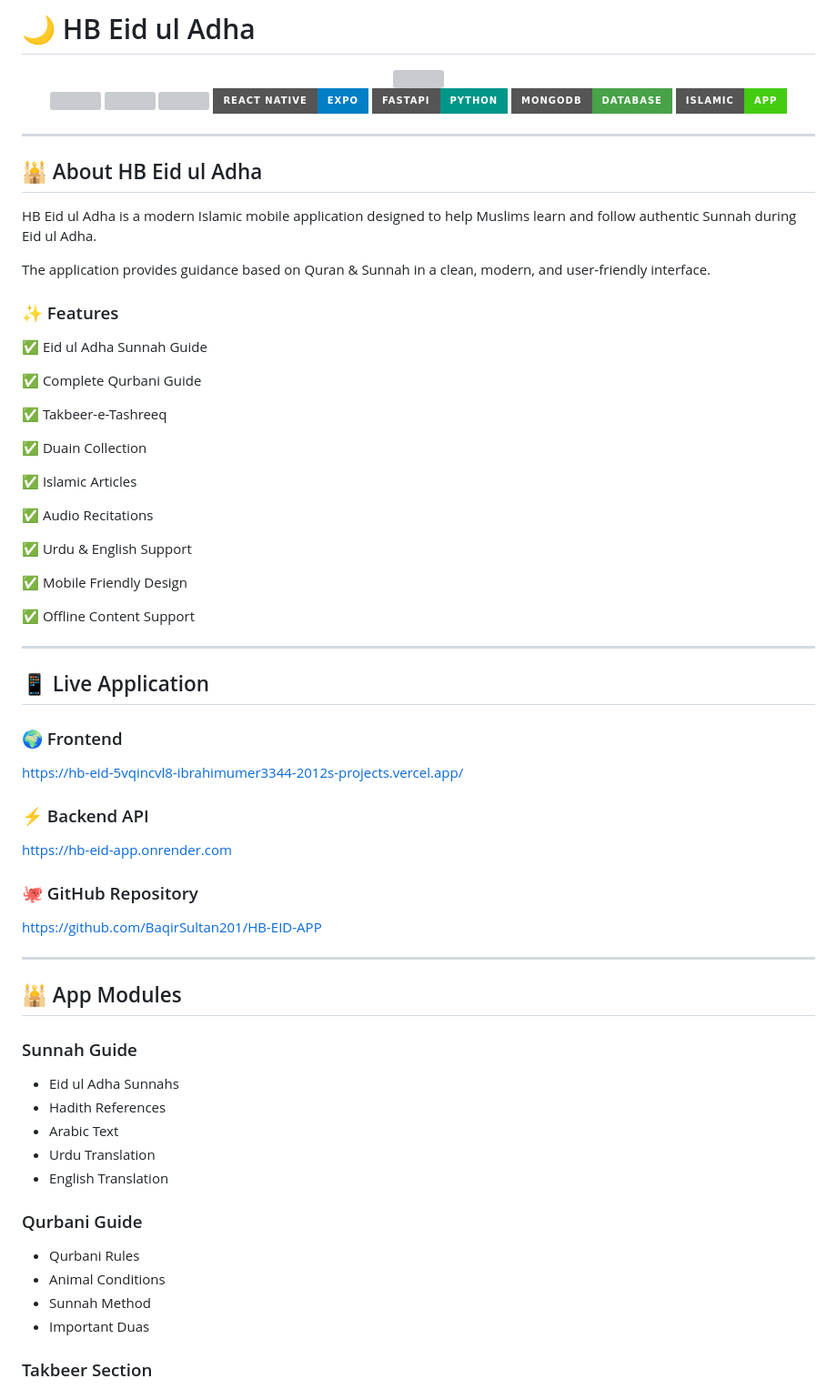
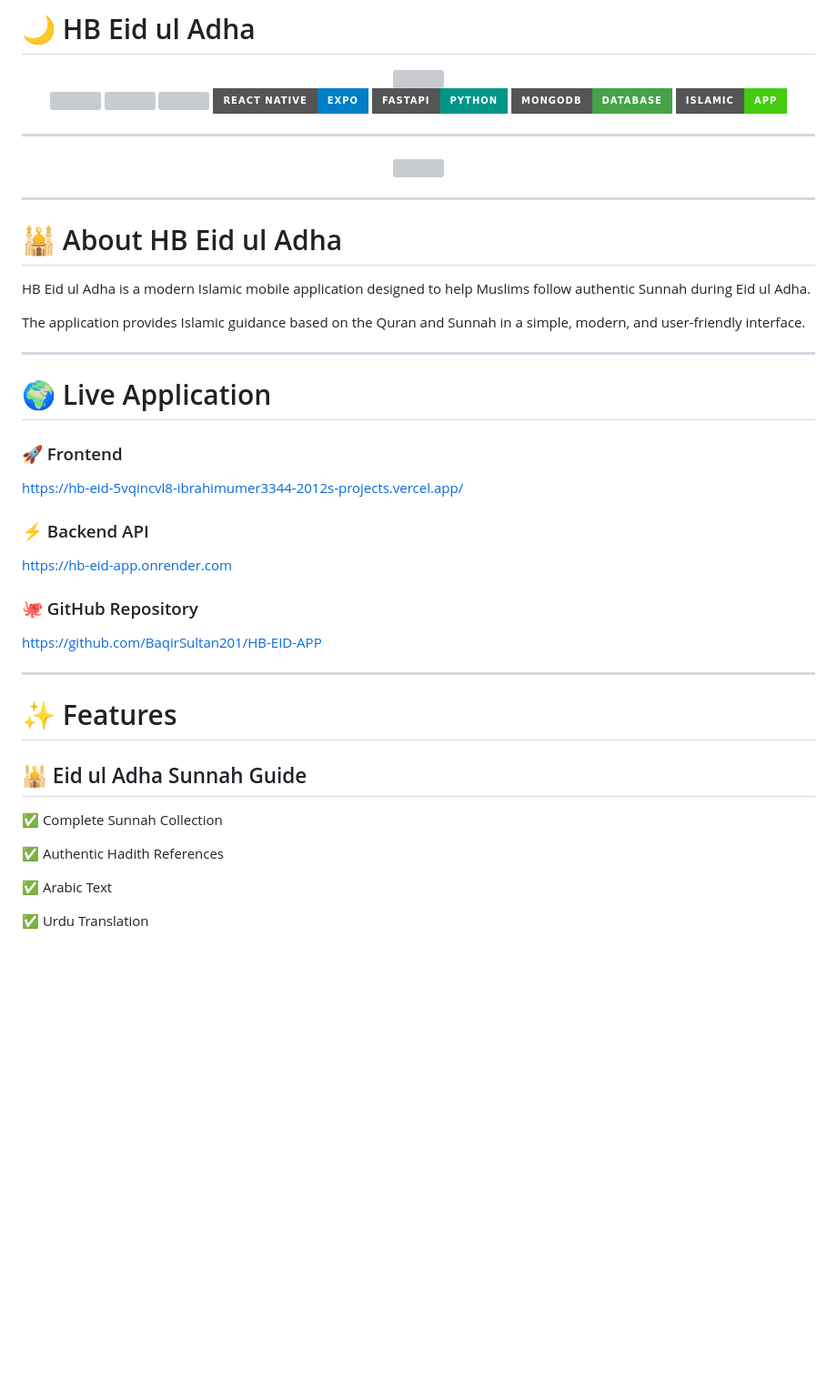
Before and after one commit to BaqirSultan201/HB-EID-APP, a Markdown page: README.md, the part around one of its changes. Shown at 91% size. Rendered like a GitHub page; badges without logos; blank space fills up the shorter version; grey boxes are pictures that could not be loaded.

```diff
--- a/README.md
+++ b/README.md
@@ -4,7 +4,7 @@
 
 <img src="https://capsule-render.vercel.app/api?type=waving&height=300&color=0:0F766E,50:16A34A,100:F59E0B&text=HB%20Eid%20ul%20Adha&fontSize=55&fontColor=ffffff&animation=fadeIn&fontAlignY=38&desc=Authentic%20Sunnah%20%7C%20Qurbani%20Guide%20%7C%20Islamic%20Knowledge&descAlignY=58&descSize=20"/>
 
-<br/>
+<br>
 
 <img src="https://img.shields.io/github/stars/BaqirSultan201/HB-EID-APP?style=for-the-badge&logo=github&color=yellow" />
 <img src="https://img.shields.io/github/forks/BaqirSultan201/HB-EID-APP?style=for-the-badge&logo=github&color=blue" />
@@ -18,37 +18,25 @@
 
 ---
 
-## 🕌 About HB Eid ul Adha
+<div align="center">
 
-HB Eid ul Adha is a modern Islamic mobile application designed to help Muslims learn and follow authentic Sunnah during Eid ul Adha.
+<img src="https://raw.githubusercontent.com/rajpratyush/rajpratyush/master/me_1.gif" width="350"/>
 
-The application provides guidance based on Quran & Sunnah in a clean, modern, and user-friendly interface.
-
-### ✨ Features
-
-✅ Eid ul Adha Sunnah Guide
-
-✅ Complete Qurbani Guide
-
-✅ Takbeer-e-Tashreeq
-
-✅ Duain Collection
-
-✅ Islamic Articles
-
-✅ Audio Recitations
-
-✅ Urdu & English Support
-
-✅ Mobile Friendly Design
-
-✅ Offline Content Support
+</div>
 
 ---
 
-## 📱 Live Application
+# 🕌 About HB Eid ul Adha
 
-### 🌍 Frontend
+HB Eid ul Adha is a modern Islamic mobile application designed to help Muslims follow authentic Sunnah during Eid ul Adha.
+
+The application provides Islamic guidance based on the Quran and Sunnah in a simple, modern, and user-friendly interface.
+
+---
+
+# 🌍 Live Application
+
+### 🚀 Frontend
 
 https://hb-eid-5vqincvl8-ibrahimumer3344-2012s-projects.vercel.app/
 
@@ -62,22 +50,15 @@ https://github.com/BaqirSultan201/HB-EID-APP
 
 ---
 
-## 🕌 App Modules
+# ✨ Features
 
-### Sunnah Guide
+## 🕌 Eid ul Adha Sunnah Guide
 
-* Eid ul Adha Sunnahs
-* Hadith References
-* Arabic Text
-* Urdu Translation
-* English Translation
+✅ Complete Sunnah Collection
 
-### Qurbani Guide
+✅ Authentic Hadith References
 
-* Qurbani Rules
-* Animal Conditions
-* Sunnah Method
-* Important Duas
+✅ Arabic Text
 
-### Takbeer Section
+✅ Urdu Translation
 
```
Also changed, not shown: other parts of README.md (+106 -50 lines).
